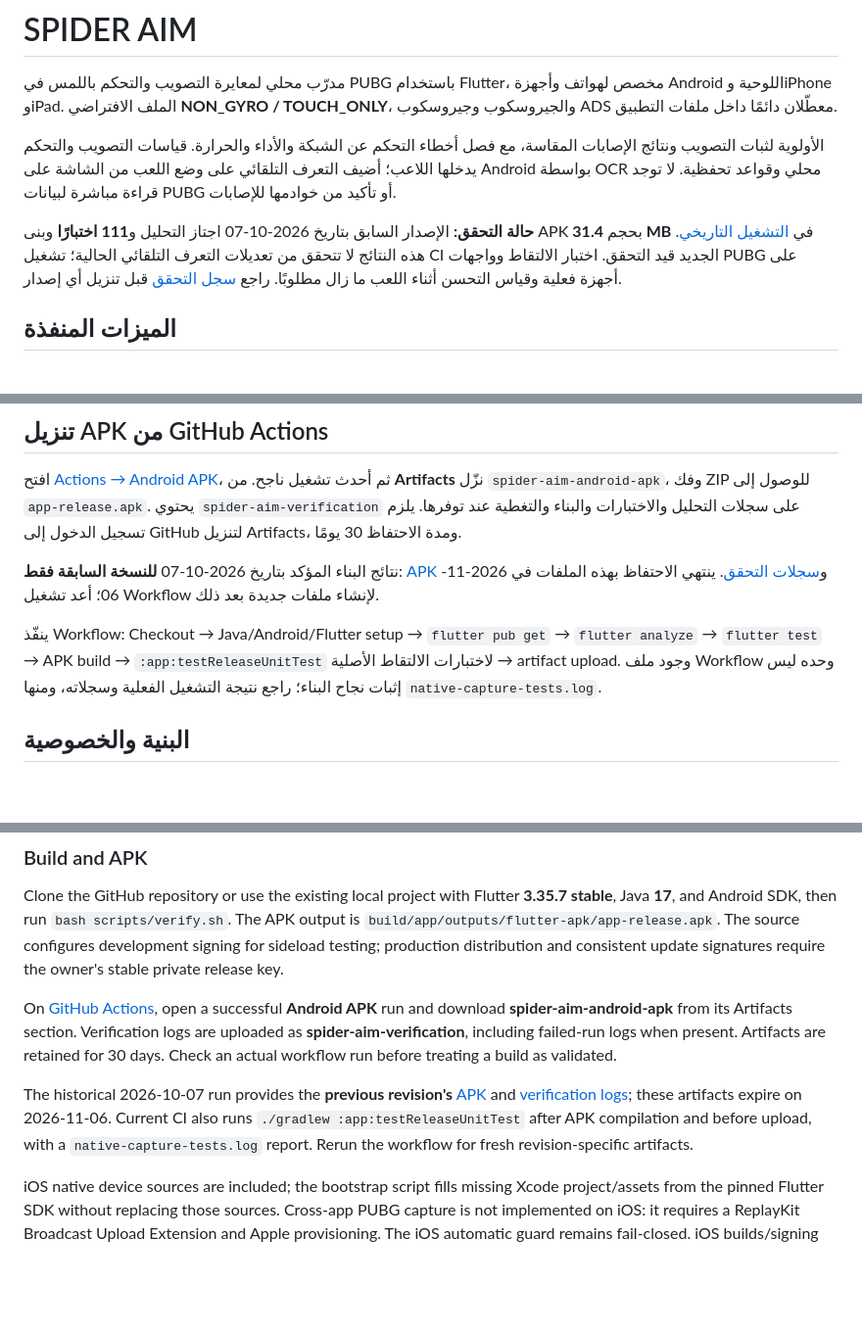
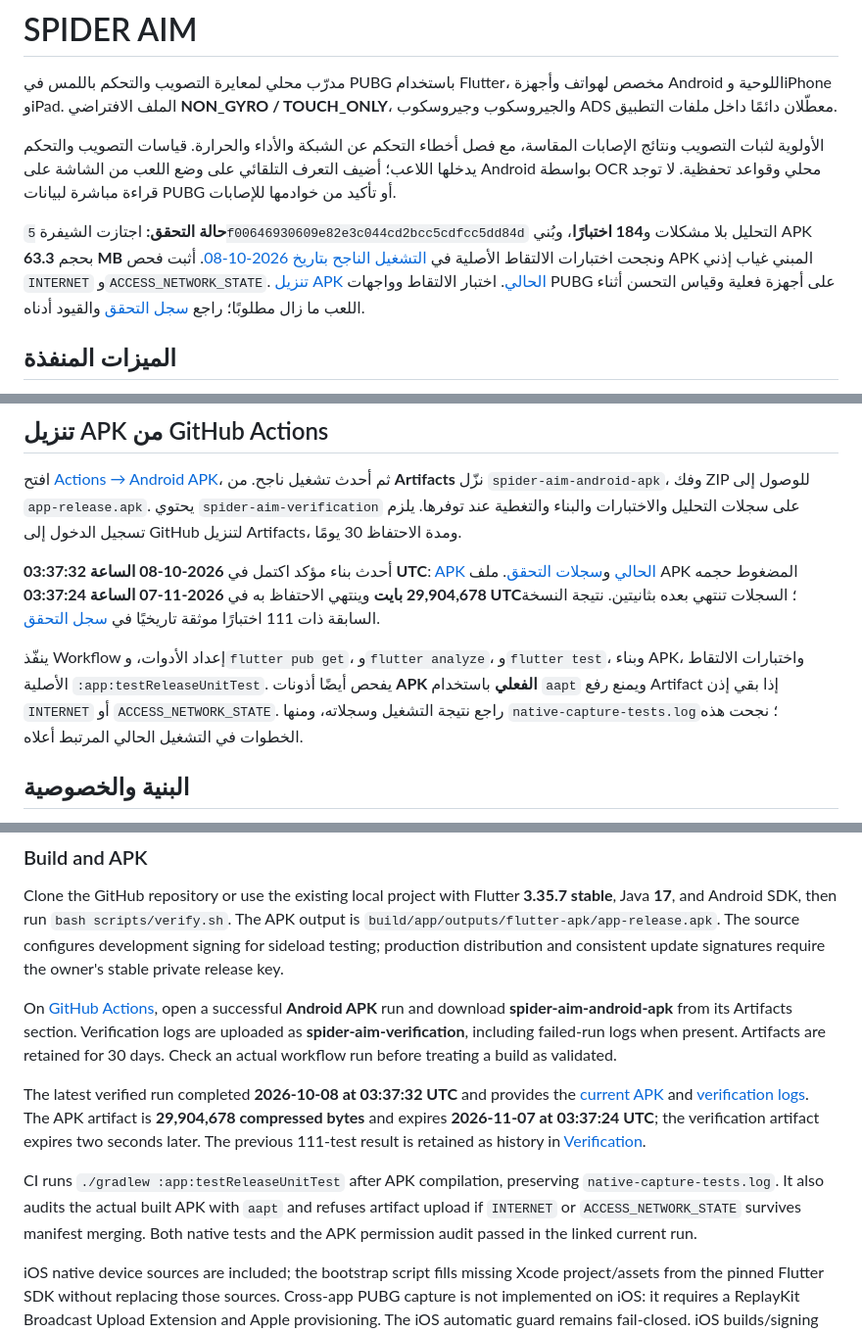
Before and after one commit to abbady110/spider-aim-, a Markdown page: README.md, 3 parts joined by grey strips. Shown at 98% size. Drawn GitHub-style; blank space fills up the shorter version.

Commit message:
Document verified automatic mode recognition build and APK artifacts [skip ci]

```diff
--- a/README.md
+++ b/README.md
@@ -4,7 +4,7 @@
 
 الأولوية لثبات التصويب ونتائج الإصابات المقاسة، مع فصل أخطاء التحكم عن الشبكة والأداء والحرارة. قياسات التصويب والتحكم يدخلها اللاعب؛ أضيف التعرف التلقائي على وضع اللعب من الشاشة على Android بواسطة OCR محلي وقواعد تحفظية. لا توجد قراءة مباشرة لبيانات PUBG أو تأكيد من خوادمها للإصابات.
 
-**حالة التحقق:** الإصدار السابق بتاريخ 2026-10-07 اجتاز التحليل و**111 اختبارًا** وبنى APK بحجم **31.4 MB** في [التشغيل التاريخي](https://github.com/abbady110/spider-aim-/actions/runs/37621731959). هذه النتائج لا تتحقق من تعديلات التعرف التلقائي الحالية؛ تشغيل CI الجديد قيد التحقق. اختبار الالتقاط وواجهات PUBG على أجهزة فعلية وقياس التحسن أثناء اللعب ما زال مطلوبًا. راجع [سجل التحقق](docs/VERIFICATION.md) قبل تنزيل أي إصدار.
+**حالة التحقق:** اجتازت الشيفرة `5f00646930609e82e3c044cd2bcc5cdfcc5dd84d` التحليل بلا مشكلات و**184 اختبارًا**، وبُني APK بحجم **63.3 MB** ونجحت اختبارات الالتقاط الأصلية في [التشغيل الناجح بتاريخ 2026-10-08](https://github.com/abbady110/spider-aim-/actions/runs/37723093465). أثبت فحص APK المبني غياب إذني `INTERNET` و`ACCESS_NETWORK_STATE`. [تنزيل APK الحالي](https://github.com/abbady110/spider-aim-/actions/runs/37723093465/artifacts/11526707072). اختبار الالتقاط وواجهات PUBG على أجهزة فعلية وقياس التحسن أثناء اللعب ما زال مطلوبًا؛ راجع [سجل التحقق](docs/VERIFICATION.md) والقيود أدناه.
 
 ## الميزات المنفذة
 
@@ -95,9 +95,9 @@ APK المبني مخصص للتجربة والتثبيت الجانبي وفق
 
 افتح [Actions → Android APK](https://github.com/abbady110/spider-aim-/actions/workflows/android.yml)، ثم أحدث تشغيل ناجح. من **Artifacts** نزّل `spider-aim-android-apk`، وفك ZIP للوصول إلى `app-release.apk`. يحتوي `spider-aim-verification` على سجلات التحليل والاختبارات والبناء والتغطية عند توفرها. يلزم تسجيل الدخول إلى GitHub لتنزيل Artifacts، ومدة الاحتفاظ 30 يومًا.
 
-نتائج البناء المؤكد بتاريخ 2026-10-07 **للنسخة السابقة فقط**: [APK](https://github.com/abbady110/spider-aim-/actions/runs/37621731959/artifacts/11482581407) و[سجلات التحقق](https://github.com/abbady110/spider-aim-/actions/runs/37621731959/artifacts/11482581411). ينتهي الاحتفاظ بهذه الملفات في 2026-11-06؛ أعد تشغيل Workflow لإنشاء ملفات جديدة بعد ذلك.
+أحدث بناء مؤكد اكتمل في **2026-10-08 الساعة 03:37:32 UTC**: [APK الحالي](https://github.com/abbady110/spider-aim-/actions/runs/37723093465/artifacts/11526707072) و[سجلات التحقق](https://github.com/abbady110/spider-aim-/actions/runs/37723093465/artifacts/11526856659). ملف APK المضغوط حجمه **29,904,678 بايت** وينتهي الاحتفاظ به في **2026-11-07 الساعة 03:37:24 UTC**؛ السجلات تنتهي بعده بثانيتين. نتيجة النسخة السابقة ذات 111 اختبارًا موثقة تاريخيًا في [سجل التحقق](docs/VERIFICATION.md).
 
-ينفّذ Workflow: Checkout → Java/Android/Flutter setup → `flutter pub get` → `flutter analyze` → `flutter test` → APK build → `:app:testReleaseUnitTest` لاختبارات الالتقاط الأصلية → artifact upload. وجود ملف Workflow وحده ليس إثبات نجاح البناء؛ راجع نتيجة التشغيل الفعلية وسجلاته، ومنها `native-capture-tests.log`.
+ينفّذ Workflow إعداد الأدوات، و`flutter pub get`، و`flutter analyze`، و`flutter test`، وبناء APK، واختبارات الالتقاط الأصلية `:app:testReleaseUnitTest`. يفحص أيضًا أذونات **APK الفعلي** باستخدام `aapt` ويمنع رفع Artifact إذا بقي إذن `INTERNET` أو `ACCESS_NETWORK_STATE`. راجع نتيجة التشغيل وسجلاته، ومنها `native-capture-tests.log`؛ نجحت هذه الخطوات في التشغيل الحالي المرتبط أعلاه.
 
 ## البنية والخصوصية
 
@@ -141,7 +141,9 @@ Clone the GitHub repository or use the existing local project with Flutter **3.3
 
 On [GitHub Actions](https://github.com/abbady110/spider-aim-/actions/workflows/android.yml), open a successful **Android APK** run and download **spider-aim-android-apk** from its Artifacts section. Verification logs are uploaded as **spider-aim-verification**, including failed-run logs when present. Artifacts are retained for 30 days. Check an actual workflow run before treating a build as validated.
 
-The historical 2026-10-07 run provides the **previous revision's** [APK](https://github.com/abbady110/spider-aim-/actions/runs/37621731959/artifacts/11482581407) and [verification logs](https://github.com/abbady110/spider-aim-/actions/runs/37621731959/artifacts/11482581411); these artifacts expire on 2026-11-06. Current CI also runs `./gradlew :app:testReleaseUnitTest` after APK compilation and before upload, with a `native-capture-tests.log` report. Rerun the workflow for fresh revision-specific artifacts.
+The latest verified run completed **2026-10-08 at 03:37:32 UTC** and provides the [current APK](https://github.com/abbady110/spider-aim-/actions/runs/37723093465/artifacts/11526707072) and [verification logs](https://github.com/abbady110/spider-aim-/actions/runs/37723093465/artifacts/11526856659). The APK artifact is **29,904,678 compressed bytes** and expires **2026-11-07 at 03:37:24 UTC**; the verification artifact expires two seconds later. The previous 111-test result is retained as history in [Verification](docs/VERIFICATION.md).
+
+CI runs `./gradlew :app:testReleaseUnitTest` after APK compilation, preserving `native-capture-tests.log`. It also audits the actual built APK with `aapt` and refuses artifact upload if `INTERNET` or `ACCESS_NETWORK_STATE` survives manifest merging. Both native tests and the APK permission audit passed in the linked current run.
 
 iOS native device sources are included; the bootstrap script fills missing Xcode project/assets from the pinned Flutter SDK without replacing those sources. Cross-app PUBG capture is not implemented on iOS: it requires a ReplayKit Broadcast Upload Extension and Apple provisioning. The iOS automatic guard remains fail-closed. iOS builds/signing require macOS and Xcode. Desktop/web and emulator deployment are unsupported; CI unit/widget tests do not imply emulator product support.
 
```
Also changed, not shown: other parts of README.md (+1 -1 lines), docs/LIMITATIONS.md (+1 -1 lines), docs/VERIFICATION.md (+28 -11 lines).
